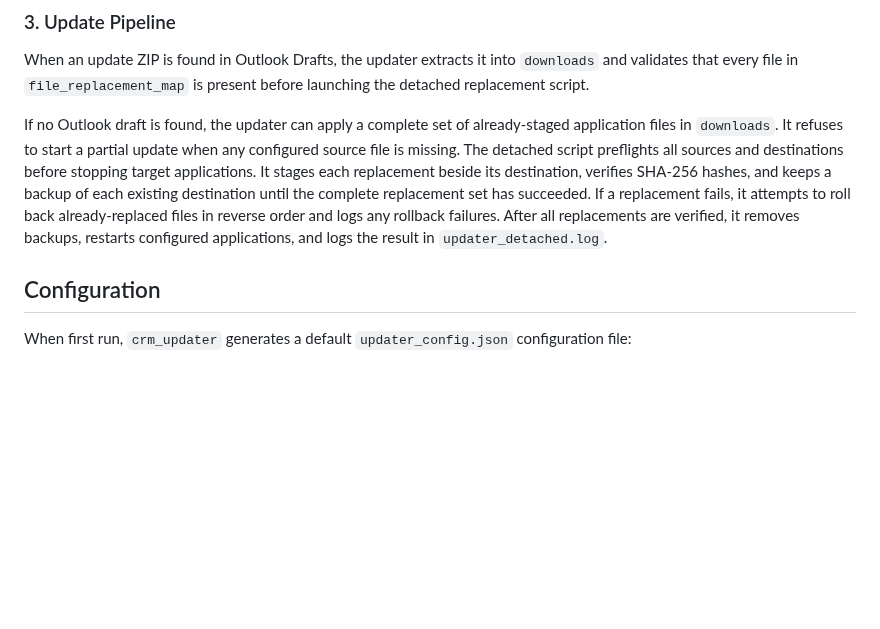
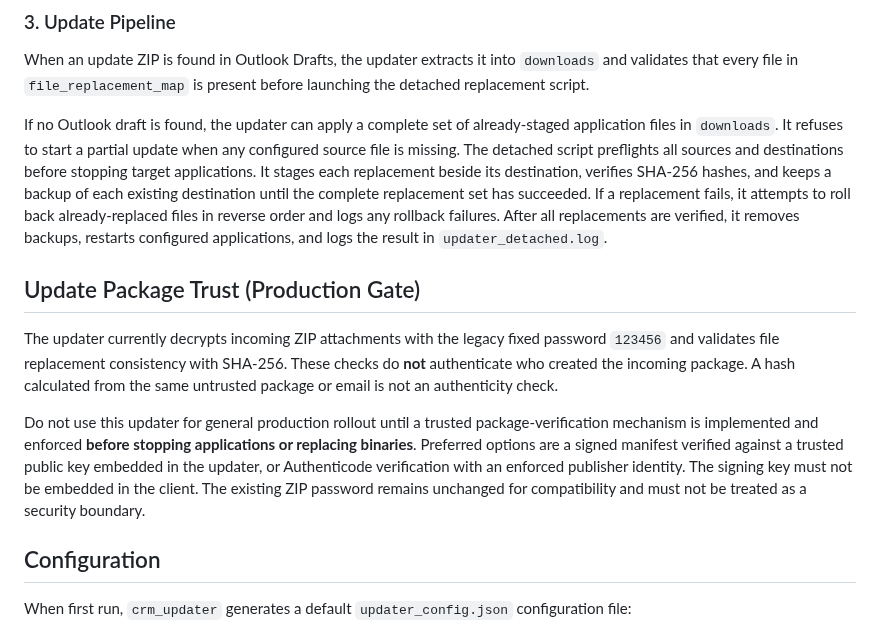
Before and after one commit to Mahmoudiismail/crm, a Markdown page: md/CRM_UPDATER.md, the part around the change. GitHub-like rendering; blank space fills up the shorter version.

Commit message:
docs: document update package authenticity blocker

```diff
--- a/md/CRM_UPDATER.md
+++ b/md/CRM_UPDATER.md
@@ -33,6 +33,12 @@ The `--logs-only` option moves files locally into a timestamped subfolder under
 When an update ZIP is found in Outlook Drafts, the updater extracts it into `downloads` and validates that every file in `file_replacement_map` is present before launching the detached replacement script.
 
 If no Outlook draft is found, the updater can apply a complete set of already-staged application files in `downloads`. It refuses to start a partial update when any configured source file is missing. The detached script preflights all sources and destinations before stopping target applications. It stages each replacement beside its destination, verifies SHA-256 hashes, and keeps a backup of each existing destination until the complete replacement set has succeeded. If a replacement fails, it attempts to roll back already-replaced files in reverse order and logs any rollback failures. After all replacements are verified, it removes backups, restarts configured applications, and logs the result in `updater_detached.log`.
+
+## Update Package Trust (Production Gate)
+
+The updater currently decrypts incoming ZIP attachments with the legacy fixed password `123456` and validates file replacement consistency with SHA-256. These checks do **not** authenticate who created the incoming package. A hash calculated from the same untrusted package or email is not an authenticity check.
+
+Do not use this updater for general production rollout until a trusted package-verification mechanism is implemented and enforced **before stopping applications or replacing binaries**. Preferred options are a signed manifest verified against a trusted public key embedded in the updater, or Authenticode verification with an enforced publisher identity. The signing key must not be embedded in the client. The existing ZIP password remains unchanged for compatibility and must not be treated as a security boundary.
 
 ## Configuration
 
```
